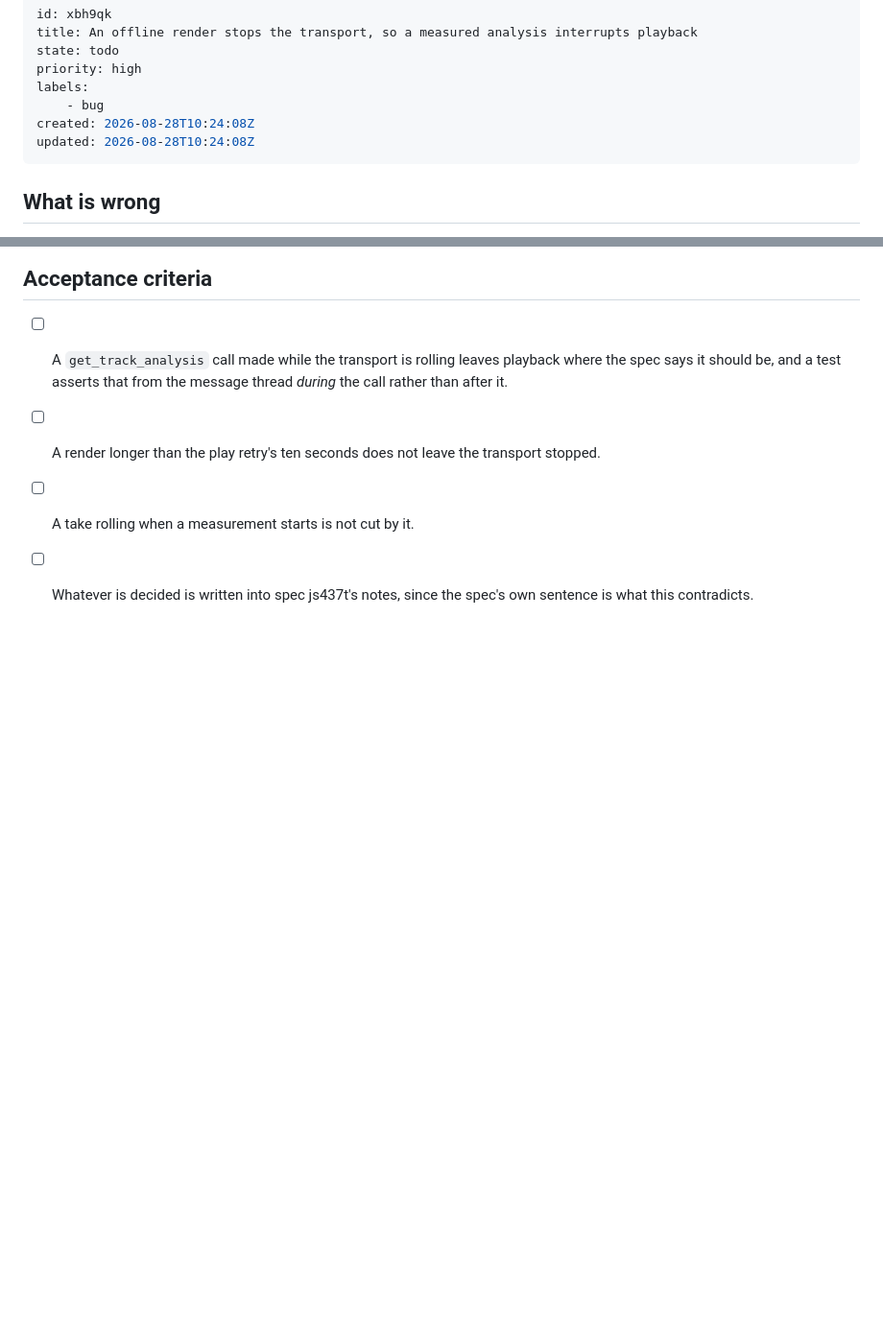
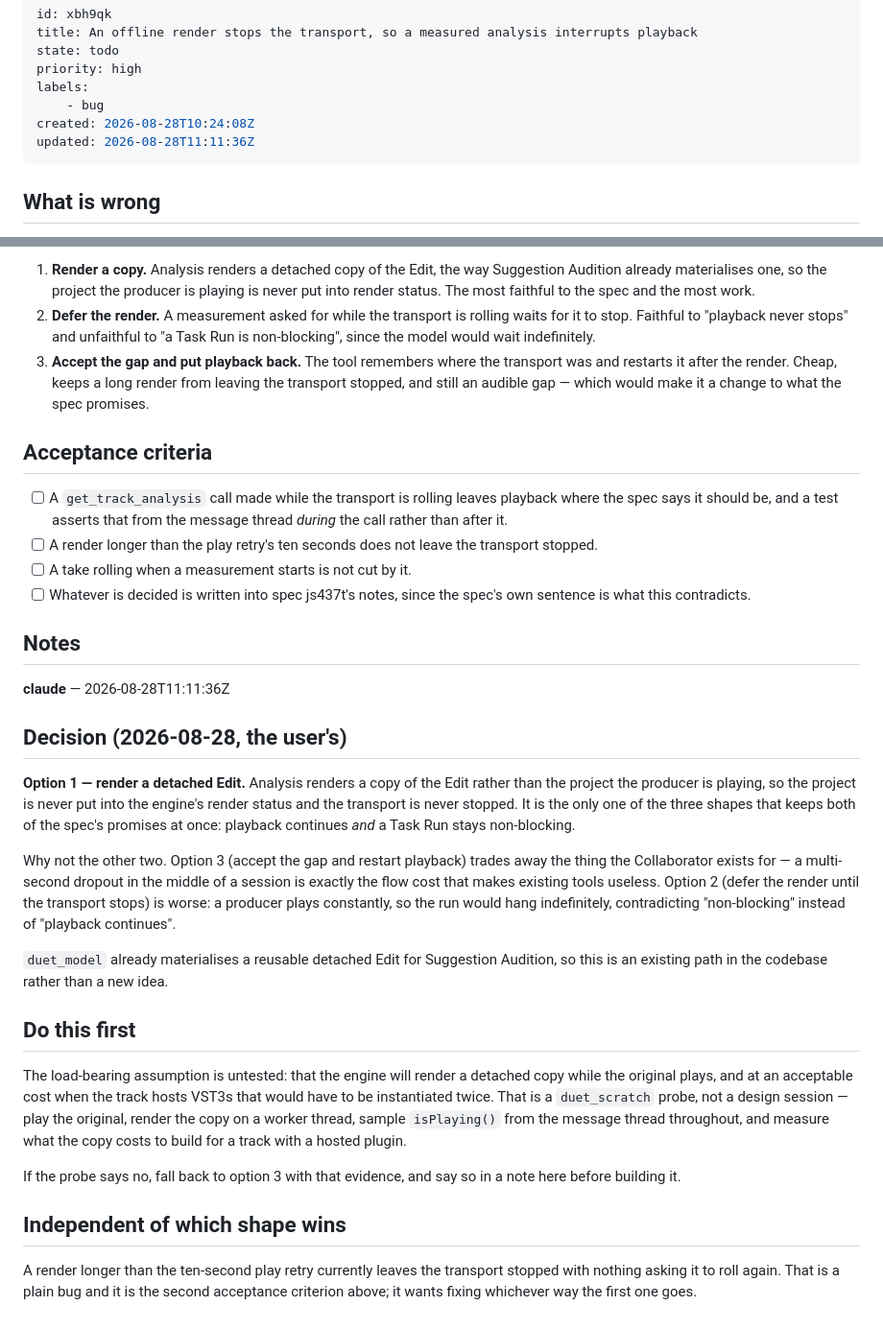
Before and after one commit to builtbystef/duet-daw, a Markdown page: .beaver/issues/xbh9qk-an-offline-render-stops-the-transport-so-a-measured.md, 2 parts joined by grey strips. Shown at 96% size. GitHub-like rendering; blank space fills up the shorter version.

Commit message:
Close 3bgymu, and record the shape xbh9qk takes
The measured-analysis slice is accepted: every criterion about the
analysis layer is met, and the one clause that is not belongs to the
render path rather than to this code. xbh9qk carries it, and takes
option 1 — analysis renders a detached Edit, so the project the producer
is playing is never put into the engine's render status. A duet_scratch
probe confirms that is possible before it is built.

Co-Authored-By: Claude Opus 5 (1M context) <noreply@anthropic.com>
Claude-Session: https://claude.ai/code/session_017x1fckRuk6jd5DBTwNLmNG

```diff
--- a/.beaver/issues/xbh9qk-an-offline-render-stops-the-transport-so-a-measured.md
+++ b/.beaver/issues/xbh9qk-an-offline-render-stops-the-transport-so-a-measured.md
@@ -6,7 +6,7 @@ priority: high
 labels:
     - bug
 created: 2026-08-28T10:24:08Z
-updated: 2026-08-28T10:24:08Z
+updated: 2026-08-28T11:11:36Z
 ---
 
 ## What is wrong
@@ -66,3 +66,44 @@ for rather than one it makes:
 - [ ] A take rolling when a measurement starts is not cut by it.
 - [ ] Whatever is decided is written into spec js437t's notes, since the spec's
       own sentence is what this contradicts.
+
+## Notes
+
+**claude** — 2026-08-28T11:11:36Z
+
+## Decision (2026-08-28, the user's)
+
+**Option 1 — render a detached Edit.** Analysis renders a copy of the Edit
+rather than the project the producer is playing, so the project is never put
+into the engine's render status and the transport is never stopped. It is the
+only one of the three shapes that keeps both of the spec's promises at once:
+playback continues *and* a Task Run stays non-blocking.
+
+Why not the other two. Option 3 (accept the gap and restart playback) trades
+away the thing the Collaborator exists for — a multi-second dropout in the
+middle of a session is exactly the flow cost that makes existing tools useless.
+Option 2 (defer the render until the transport stops) is worse: a producer plays
+constantly, so the run would hang indefinitely, contradicting "non-blocking"
+instead of "playback continues".
+
+`duet_model` already materialises a reusable detached Edit for Suggestion
+Audition, so this is an existing path in the codebase rather than a new idea.
+
+## Do this first
+
+The load-bearing assumption is untested: that the engine will render a detached
+copy while the original plays, and at an acceptable cost when the track hosts
+VST3s that would have to be instantiated twice. That is a `duet_scratch` probe,
+not a design session — play the original, render the copy on a worker thread,
+sample `isPlaying()` from the message thread throughout, and measure what the
+copy costs to build for a track with a hosted plugin.
+
+If the probe says no, fall back to option 3 with that evidence, and say so in a
+note here before building it.
+
+## Independent of which shape wins
+
+A render longer than the ten-second play retry currently leaves the transport
+stopped with nothing asking it to roll again. That is a plain bug and it is the
+second acceptance criterion above; it wants fixing whichever way the first one
+goes.
```
Also changed, not shown: .beaver/issues/3bgymu-measured-analysis-get-track-analysis-the-dsp-routines-and.md (+2 -4 lines).
